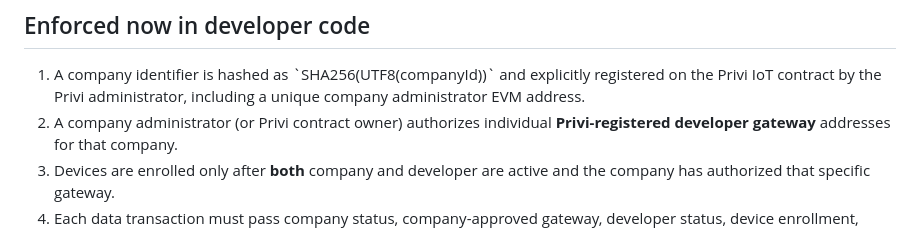
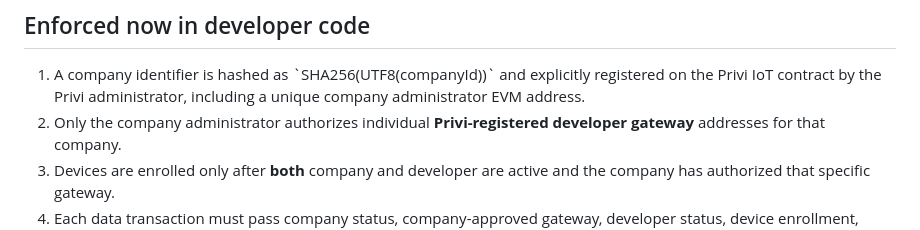
Before and after one commit to canoydario847-cloud/Privi-Network, a Markdown page: production-network/enterprise/PRIVI_NATIVE_COMPANY_POLICY.md, the part around the change. GitHub-like rendering.

Commit message:
docs(enterprise): clarify independent company administrator controls gateway authorization

```diff
--- a/production-network/enterprise/PRIVI_NATIVE_COMPANY_POLICY.md
+++ b/production-network/enterprise/PRIVI_NATIVE_COMPANY_POLICY.md
@@ -15,7 +15,7 @@ competition and intellectual-property claims require independent legal review.
 1. A company identifier is hashed as \`SHA256(UTF8(companyId))\` and explicitly
    registered on the Privi IoT contract by the Privi administrator, including
    a unique company administrator EVM address.
-2. A company administrator (or Privi contract owner) authorizes individual
+2. Only the company administrator authorizes individual
    **Privi-registered developer gateway** addresses for that company.
 3. Devices are enrolled only after **both** company and developer are active
    and the company has authorized that specific gateway.
```
